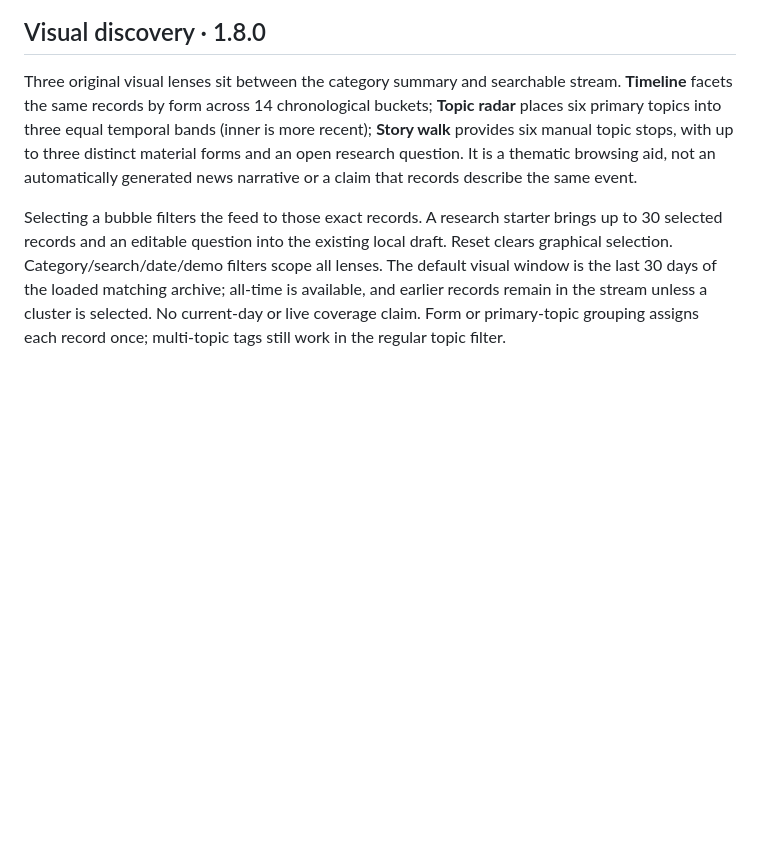
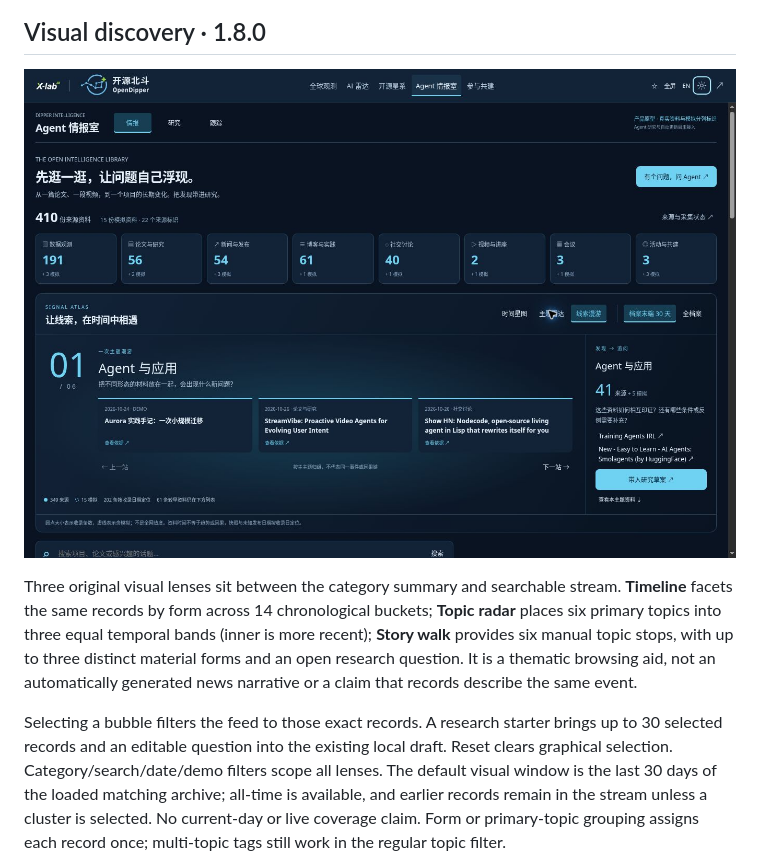
Before and after one commit to X-lab2017/open-dipper, a Markdown page: docs/INTELLIGENCE_LIBRARY.md, the part around the change. Drawn GitHub-style; pictures changed too: docs/assets/agent-room/visual-story.jpg (added); blank space fills up the shorter version.

Commit message:
test: scope room navigation and document visual discovery

```diff
--- a/docs/INTELLIGENCE_LIBRARY.md
+++ b/docs/INTELLIGENCE_LIBRARY.md
@@ -7,6 +7,8 @@ Application 1.8.0, 2026-10-27. Public browsing and local research prototype; not
 ![浅色论文浏览](assets/agent-room/library-light.jpg)
 
 ## Visual discovery · 1.8.0
+
+![Visual discovery](assets/agent-room/visual-story.jpg)
 
 Three original visual lenses sit between the category summary and searchable stream. **Timeline** facets the same records by form across 14 chronological buckets; **Topic radar** places six primary topics into three equal temporal bands (inner is more recent); **Story walk** provides six manual topic stops, with up to three distinct material forms and an open research question. It is a thematic browsing aid, not an automatically generated news narrative or a claim that records describe the same event.
 
```
Also changed, not shown: README.md (+2 -0 lines), README.zh-CN.md (+2 -0 lines), 1 other file.
